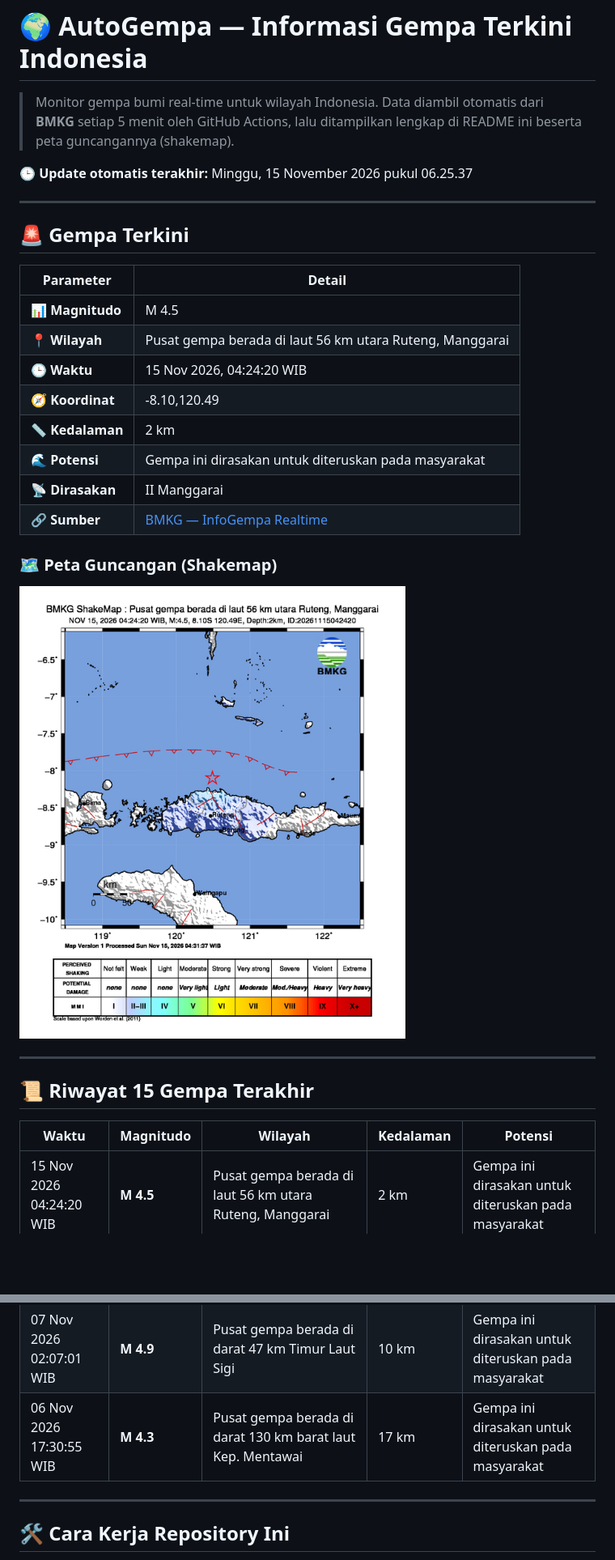
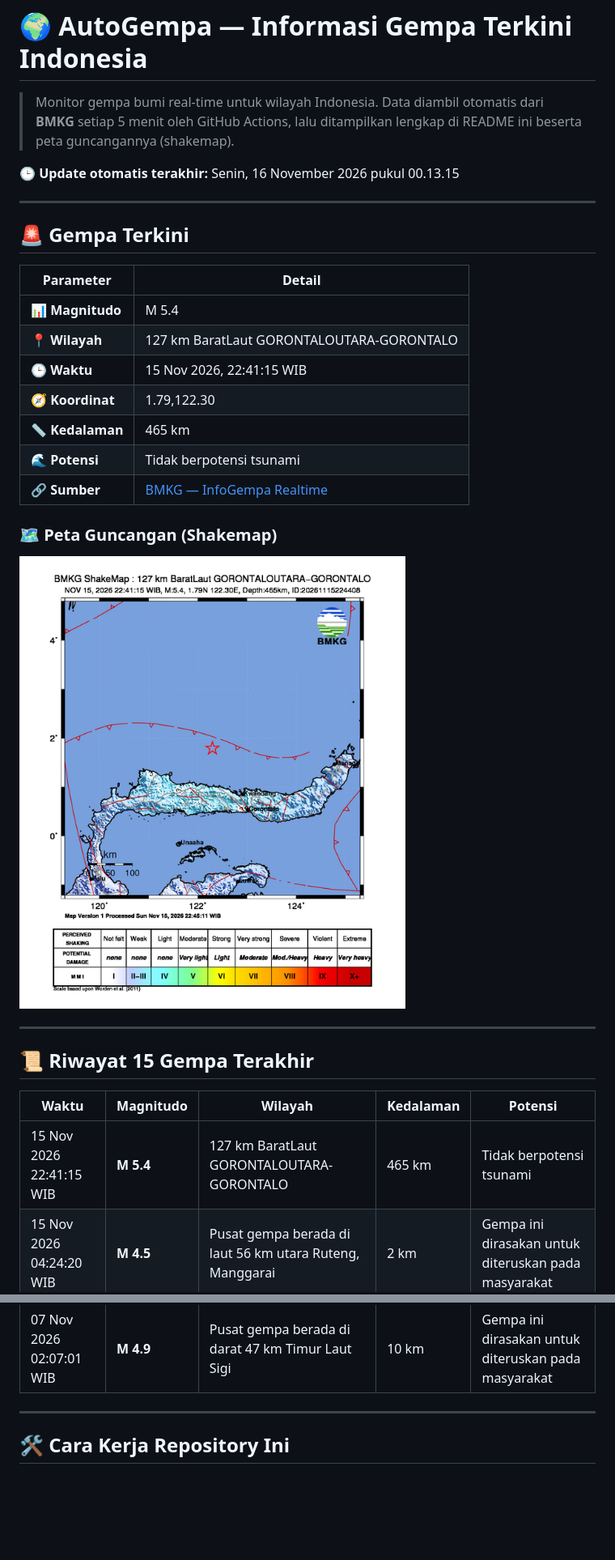
Before and after one commit to RusdiEneri/autogempa, a Markdown page: README.md, 2 parts joined by grey strips. Shown at 81% size. Drawn GitHub-style; pictures changed too: assets/shakemap.jpg; blank space fills up the shorter version.

Commit message:
docs: update info gempa & README - 2026-11-16 00:13:16 WIB [skip ci]

```diff
--- a/README.md
+++ b/README.md
@@ -2,7 +2,7 @@
 
 > Monitor gempa bumi real-time untuk wilayah Indonesia. Data diambil otomatis dari **BMKG** setiap 5 menit oleh GitHub Actions, lalu ditampilkan lengkap di README ini beserta peta guncangannya (shakemap).
 
-🕒 **Update otomatis terakhir:** Minggu, 15 November 2026 pukul 06.25.37
+🕒 **Update otomatis terakhir:** Senin, 16 November 2026 pukul 00.13.15
 
 ---
 
@@ -10,13 +10,12 @@
 
 | Parameter | Detail |
 | --- | --- |
-| 📊 **Magnitudo** | M 4.5 |
-| 📍 **Wilayah** | Pusat gempa berada di laut 56 km utara Ruteng, Manggarai |
-| 🕒 **Waktu** | 15 Nov 2026, 04:24:20 WIB |
-| 🧭 **Koordinat** | -8.10,120.49 |
-| 📏 **Kedalaman** | 2 km |
-| 🌊 **Potensi** | Gempa ini dirasakan untuk diteruskan pada masyarakat |
-| 📡 **Dirasakan** | II Manggarai |
+| 📊 **Magnitudo** | M 5.4 |
+| 📍 **Wilayah** | 127 km BaratLaut GORONTALOUTARA-GORONTALO |
+| 🕒 **Waktu** | 15 Nov 2026, 22:41:15 WIB |
+| 🧭 **Koordinat** | 1.79,122.30 |
+| 📏 **Kedalaman** | 465 km |
+| 🌊 **Potensi** | Tidak berpotensi tsunami |
 | 🔗 **Sumber** | [BMKG — InfoGempa Realtime](https://www.bmkg.go.id/gempabumi) |
 
 ### 🗺️ Peta Guncangan (Shakemap)
@@ -29,6 +28,7 @@
 
 | Waktu | Magnitudo | Wilayah | Kedalaman | Potensi |
 | --- | --- | --- | --- | --- |
+| 15 Nov 2026 22:41:15 WIB | **M 5.4** | 127 km BaratLaut GORONTALOUTARA-GORONTALO | 465 km | Tidak berpotensi tsunami |
 | 15 Nov 2026 04:24:20 WIB | **M 4.5** | Pusat gempa berada di laut 56 km utara Ruteng, Manggarai | 2 km | Gempa ini dirasakan untuk diteruskan pada masyarakat |
 | 13 Nov 2026 14:31:39 WIB | **M 4.1** | Pusat gempa berada di laut 24 km selatan Enggano | 24 km | Gempa ini dirasakan untuk diteruskan pada masyarakat |
 | 13 Nov 2026 11:49:34 WIB | **M 4.9** | Pusat gempa berada di laut 29 km Barat Laut PULAUPANJANG | 17 km | Gempa ini dirasakan untuk diteruskan pada masyarakat |
@@ -43,7 +43,6 @@
 | 08 Nov 2026 01:54:12 WIB | **M 3.3** | Pusat gempa berada di darat 20 km timur Kendari | 5 km | Gempa ini dirasakan untuk diteruskan pada masyarakat |
 | 07 Nov 2026 17:05:52 WIB | **M 3** | Pusat gempa berada di darat 31 km utara Lombok Timur | 10 km | Gempa ini dirasakan untuk diteruskan pada masyarakat |
 | 07 Nov 2026 02:07:01 WIB | **M 4.9** | Pusat gempa berada di darat 47 km Timur Laut Sigi | 10 km | Gempa ini dirasakan untuk diteruskan pada masyarakat |
-| 06 Nov 2026 17:30:55 WIB | **M 4.3** | Pusat gempa berada di darat 130 km barat laut Kep. Mentawai | 17 km | Gempa ini dirasakan untuk diteruskan pada masyarakat |
 
 ---
 
```
Also changed, not shown: 2 other files.
